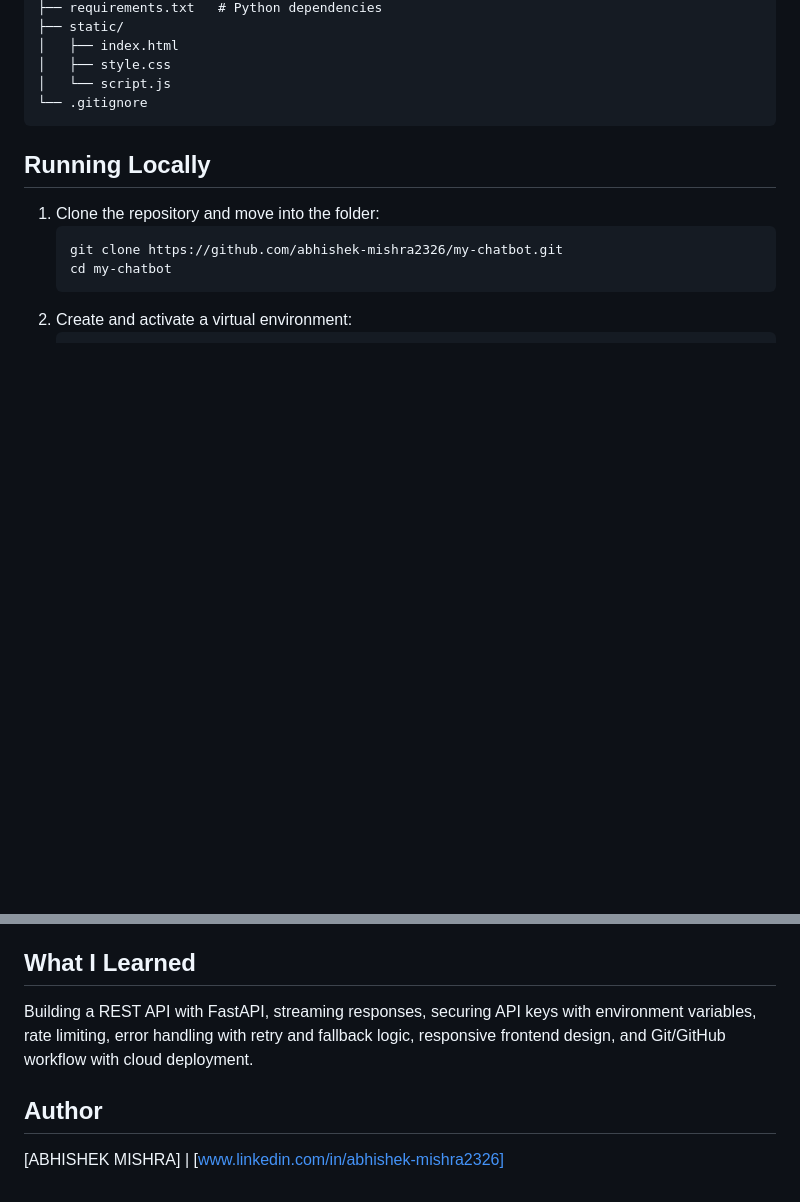
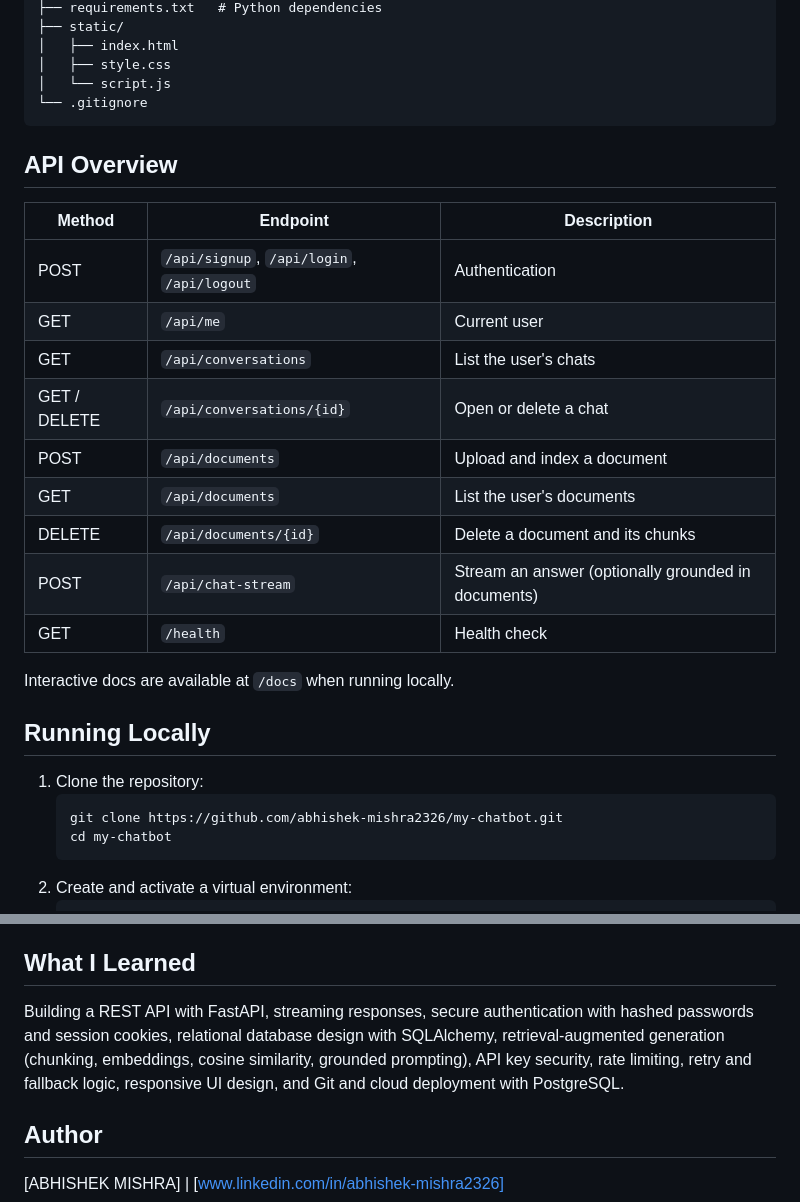
Before and after one commit to abhishek-mishra2326/my-chatbot, a Markdown page: README.md, 2 parts joined by grey strips. GitHub-like rendering; blank space fills up the shorter version.

````diff
--- a/README.md
+++ b/README.md
@@ -47,9 +64,25 @@ my-chatbot/
 └── .gitignore
 ```
 
+## API Overview
+
+| Method | Endpoint | Description |
+|---|---|---|
+| POST | `/api/signup`, `/api/login`, `/api/logout` | Authentication |
+| GET | `/api/me` | Current user |
+| GET | `/api/conversations` | List the user's chats |
+| GET / DELETE | `/api/conversations/{id}` | Open or delete a chat |
+| POST | `/api/documents` | Upload and index a document |
+| GET | `/api/documents` | List the user's documents |
+| DELETE | `/api/documents/{id}` | Delete a document and its chunks |
+| POST | `/api/chat-stream` | Stream an answer (optionally grounded in documents) |
+| GET | `/health` | Health check |
+
+Interactive docs are available at `/docs` when running locally.
+
 ## Running Locally
 
-1. Clone the repository and move into the folder:
+1. Clone the repository:
    ```bash
    git clone https://github.com/abhishek-mishra2326/my-chatbot.git
    cd my-chatbot
@@ -107,7 +155,7 @@ my-chatbot/
 
 ## What I Learned
 
-Building a REST API with FastAPI, streaming responses, securing API keys with environment variables, rate limiting, error handling with retry and fallback logic, responsive frontend design, and Git/GitHub workflow with cloud deployment.
+Building a REST API with FastAPI, streaming responses, secure authentication with hashed passwords and session cookies, relational database design with SQLAlchemy, retrieval-augmented generation (chunking, embeddings, cosine similarity, grounded prompting), API key security, rate limiting, retry and fallback logic, responsive UI design, and Git and cloud deployment with PostgreSQL.
 
 ## Author
 
````
Also changed, not shown: other parts of README.md (+65 -33 lines).
